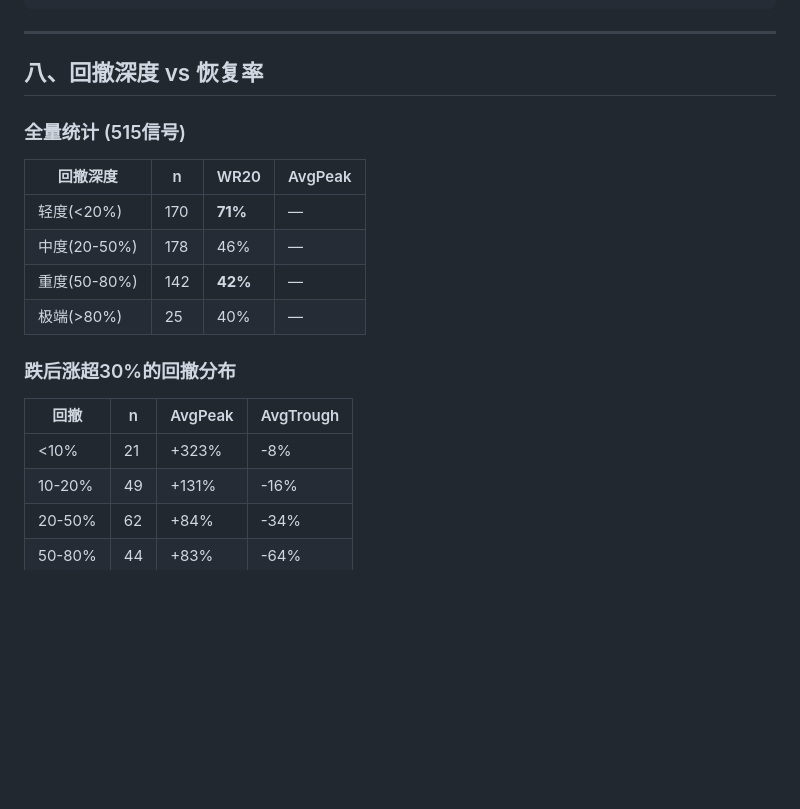
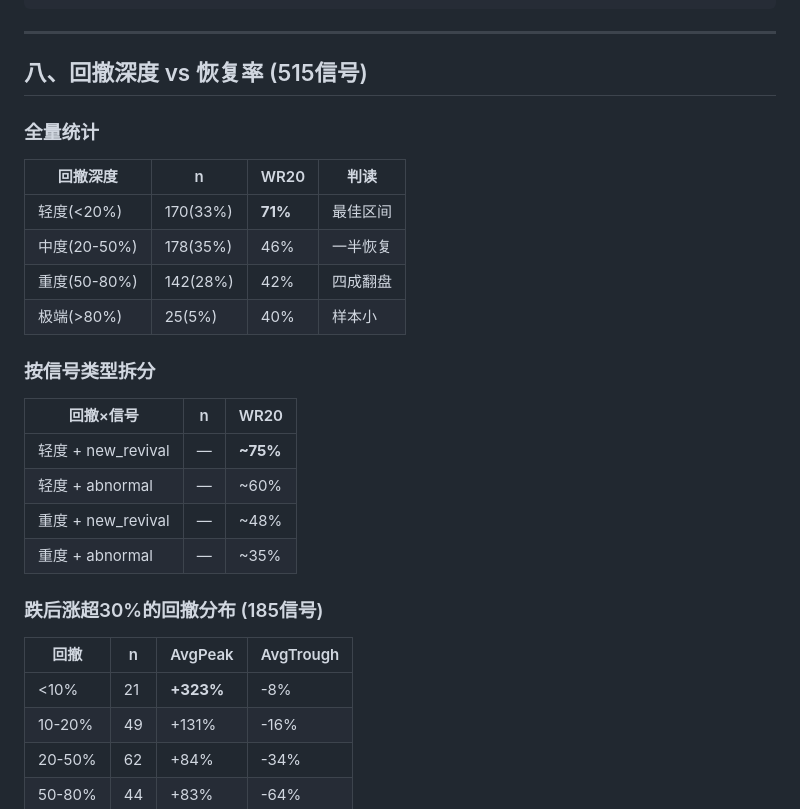
Before and after one commit to CelestialBlossoms/chainAlpha, a Markdown page: onchain_trading_guides/08-5m-fingerprint-encyclopedia.md, the part around one of its changes. Rendered like a GitHub page; blank space fills up the shorter version.

```diff
--- a/onchain_trading_guides/08-5m-fingerprint-encyclopedia.md
+++ b/onchain_trading_guides/08-5m-fingerprint-encyclopedia.md
@@ -309,22 +334,31 @@ Pre特征: 更死寂(bar实体9.5% vs 恢复组12.3%)
 
 ---
 
-## 八、回撤深度 vs 恢复率
+## 八、回撤深度 vs 恢复率 (515信号)
 
-### 全量统计 (515信号)
+### 全量统计
 
-| 回撤深度 | n | WR20 | AvgPeak |
-|---------|-----|------|---------|
-| 轻度(<20%) | 170 | **71%** | — |
-| 中度(20-50%) | 178 | 46% | — |
-| 重度(50-80%) | 142 | **42%** | — |
-| 极端(>80%) | 25 | 40% | — |
+| 回撤深度 | n | WR20 | 判读 |
+|---------|-----|------|------|
+| 轻度(<20%) | 170(33%) | **71%** | 最佳区间 |
+| 中度(20-50%) | 178(35%) | 46% | 一半恢复 |
+| 重度(50-80%) | 142(28%) | 42% | 四成翻盘 |
+| 极端(>80%) | 25(5%) | 40% | 样本小 |
 
-### 跌后涨超30%的回撤分布
+### 按信号类型拆分
+
+| 回撤×信号 | n | WR20 |
+|----------|-----|------|
+| 轻度 + new_revival | — | **~75%** |
+| 轻度 + abnormal | — | ~60% |
+| 重度 + new_revival | — | ~48% |
+| 重度 + abnormal | — | ~35% |
+
+### 跌后涨超30%的回撤分布 (185信号)
 
 | 回撤 | n | AvgPeak | AvgTrough |
 |------|-----|---------|-----------|
-| <10% | 21 | +323% | -8% |
+| <10% | 21 | **+323%** | -8% |
 | 10-20% | 49 | +131% | -16% |
 | 20-50% | 62 | +84% | -34% |
 | 50-80% | 44 | +83% | -64% |
```
Also changed, not shown: other parts of onchain_trading_guides/08-5m-fingerprint-encyclopedia.md (+75 -50 lines).
